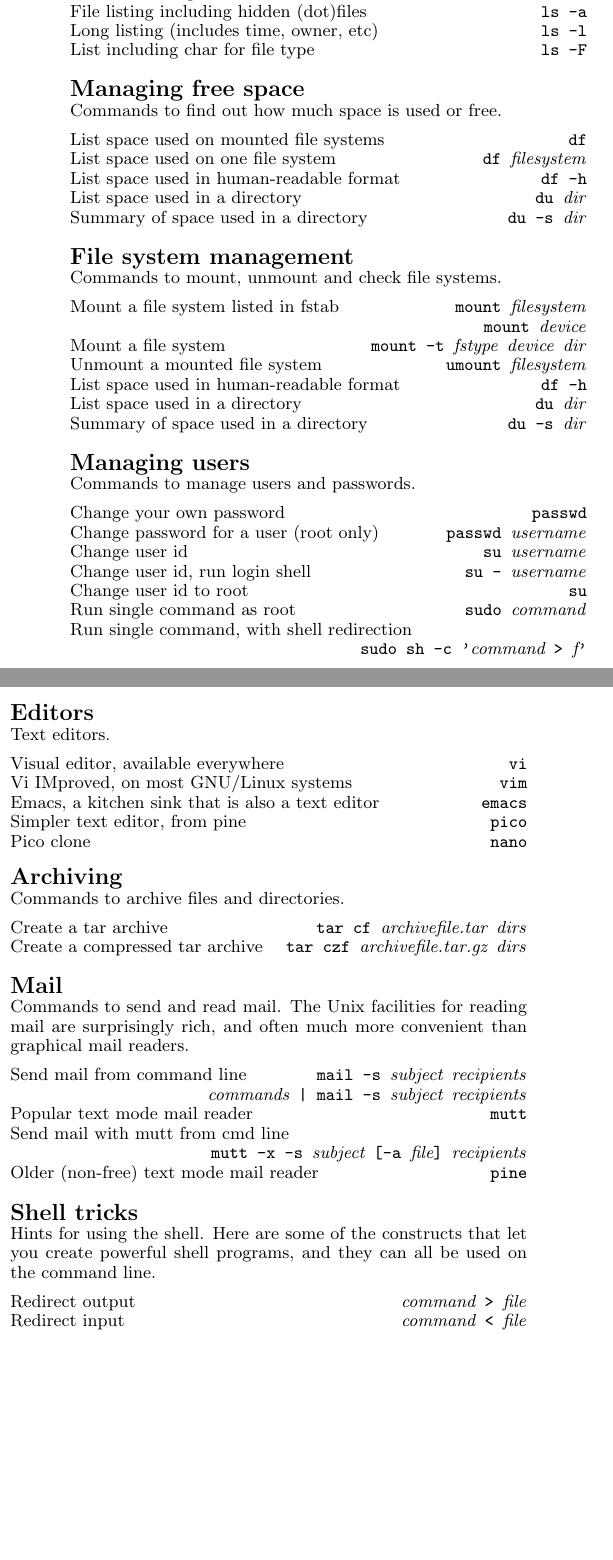
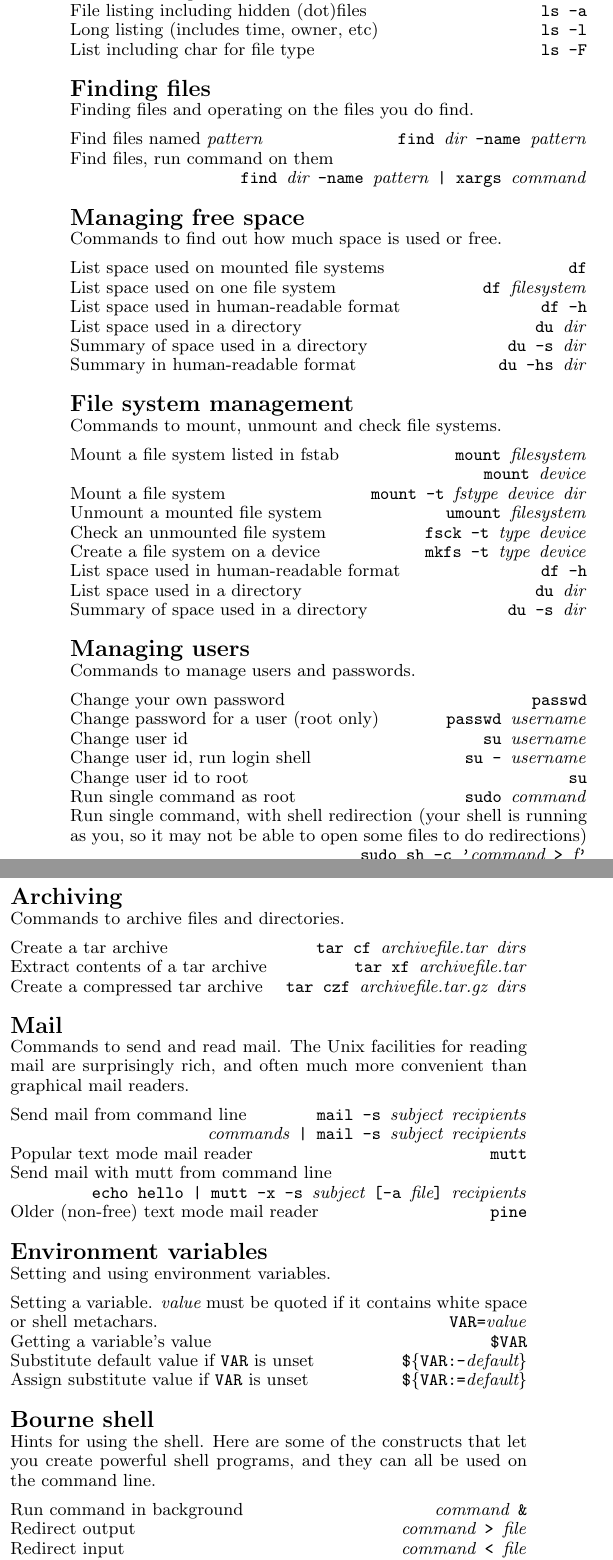
Before and after one commit to russells/makediary, a LaTeX document (eps/unix-ref.tex): two parts of the columns of the page, joined at a grey line, cut so that both start at the same text, the shorter picture padded with empty space. Compiled offline with pdfLaTeX.

Commit message:
More work on unix ref page.
- Expanded the unix ref page.

- Added a script to generate unix-ref.eps and show it, so I use that to view
  the output and it gets updated frequently.


git-archimport-id: russells@rlt.localnet--1/makediary--trunk--0.2.0--patch-8

```diff
--- a/eps/unix-ref.tex
+++ b/eps/unix-ref.tex
@@ -56,10 +57,20 @@ Moving around the file system.\par
 \vbox{\head{Directory listing}
 Listing files in your file system.\par
 \vskip 5pt
-\key{Basic file listing}{ls}
-\key{File listing including hidden (dot)files}{ls -a}
-\key{Long listing (includes time, owner, etc)}{ls -l}
-\key{List including char for file type}{ls -F}
+\cmd{Basic file listing}{ls}
+\cmd{File listing including hidden (dot)files}{ls -a}
+\cmd{Long listing (includes time, owner, etc)}{ls -l}
+\cmd{List including char for file type}{ls -F}
+}
+
+\vskip 10pt
+
+\vbox{\head{Finding files}
+Finding files and operating on the files you do find.\par
+\vskip 5pt
+\cmd{Find files named {\it pattern}}{find {\it dir} -name {\it pattern}}
+\cmd{Find files, run command on them\par}%
+{find {\it dir} -name {\it pattern} | xargs {\it command}}
 }
 
 \vskip 10pt
@@ -67,11 +78,12 @@ Listing files in your file system.\par
 \vbox{\head{Managing free space}
 Commands to find out how much space is used or free.\par
 \vskip 5pt
-\key{List space used on mounted file systems}{df}
-\key{List space used on one file system}{df \it filesystem}
-\key{List space used in human-readable format}{df -h}
-\key{List space used in a directory}{du \it dir}
-\key{Summary of space used in a directory}{du -s \it dir}
+\cmd{List space used on mounted file systems}{df}
+\cmd{List space used on one file system}{df \it filesystem}
+\cmd{List space used in human-readable format}{df -h}
+\cmd{List space used in a directory}{du \it dir}
+\cmd{Summary of space used in a directory}{du -s \it dir}
+\cmd{Summary in human-readable format}{du -hs \it dir}
 }
 
 \vskip 10pt
@@ -79,13 +91,15 @@ Commands to find out how much space is used or free.\par
 \vbox{\head{File system management}
 Commands to mount, unmount and check file systems.\par
 \vskip 5pt
-\key{Mount a file system listed in fstab}{mount \it filesystem}
-\key{}{mount \it device}
-\key{Mount a file system}{mount -t {\it fstype} {\it device} {\it dir}}
-\key{Unmount a mounted file system}{umount \it filesystem}
-\key{List space used in human-readable format}{df -h}
-\key{List space used in a directory}{du \it dir}
-\key{Summary of space used in a directory}{du -s \it dir}
+\cmd{Mount a file system listed in fstab}{mount \it filesystem}
+\cmd{}{mount \it device}
+\cmd{Mount a file system}{mount -t {\it fstype} {\it device} {\it dir}}
+\cmd{Unmount a mounted file system}{umount \it filesystem}
+\cmd{Check an unmounted file system}{fsck -t {\it type} {\it device}}
+\cmd{Create a file system on a device}{mkfs -t {\it type} {\it device}}
+\cmd{List space used in human-readable format}{df -h}
+\cmd{List space used in a directory}{du \it dir}
+\cmd{Summary of space used in a directory}{du -s \it dir}
 }
 
 \vskip 10pt
@@ -93,13 +107,15 @@ Commands to mount, unmount and check file systems.\par
 \vbox{\head{Managing users}
 Commands to manage users and passwords.\par
 \vskip 5pt
-\key{Change your own password}{passwd}
-\key{Change password for a user (root only)}{passwd \it username}
-\key{Change user id}{su \it username}
-\key{Change user id, run login shell}{su - \it username}
-\key{Change user id to root}{su}
-\key{Run single command as root}{sudo \it command}
-\key{Run single command, with shell redirection\par}{sudo sh -c '{\it command} > {\it f}'}
+\cmd{Change your own password}{passwd}
+\cmd{Change password for a user (root only)}{passwd \it username}
+\cmd{Change user id}{su \it username}
+\cmd{Change user id, run login shell}{su - \it username}
+\cmd{Change user id to root}{su}
+\cmd{Run single command as root}{sudo \it command}
+\cmd{Run single command, with shell redirection (your shell is running as you,
+so it may not be able to open some files to do redirections)\par}%
+{sudo sh -c '{\it command} > {\it f}'}
 }
 
 \vskip 10pt
@@ -119,8 +135,9 @@ Text editors.\par
 \vbox{\head{Archiving}
 Commands to archive files and directories.\par
 \vskip 5pt
-\key{Create a tar archive}{tar cf {\it archivefile.tar} {\it dirs}}
-\key{Create a compressed tar archive}{tar czf {\it archivefile.tar.gz} {\it dirs}}
+\cmd{Create a tar archive}{tar cf {\it archivefile.tar} {\it dirs}}
+\cmd{Extract contents of a tar archive}{tar xf {\it archivefile.tar}}
+\cmd{Create a compressed tar archive}{tar czf {\it archivefile.tar.gz} {\it dirs}}
 }
 
 \vskip 10pt
@@ -130,38 +147,56 @@ Commands to send and read mail.  The Unix facilities for reading mail are
 surprisingly rich, and often much more convenient than graphical mail
 readers.\par
 \vskip 5pt
-\key{Send mail from command line}{mail -s {\it subject} {\it recipients}}
-\key{}{{\it commands} | mail -s {\it subject} {\it recipients}}
-\key{Popular text mode mail reader}{mutt}
-\key{Send mail with mutt from cmd line\par}%
-{mutt -x -s {\it subject} [-a {\it file}] {\it recipients}}
-\key{Older (non-free) text mode mail reader}{pine}
+\cmd{Send mail from command line}{mail -s {\it subject} {\it recipients}}
+\cmd{}{{\it commands} | mail -s {\it subject} {\it recipients}}
+\cmd{Popular text mode mail reader}{mutt}
+\cmd{Send mail with mutt from command line\par}%
+{echo hello | mutt -x -s {\it subject} [-a {\it file}] {\it recipients}}
+\cmd{Older (non-free) text mode mail reader}{pine}
 }
 
 \vskip 10pt
 
-\vbox{\head{Shell tricks}
-Hints for using the shell.  Here are some of the constructs that let you create
-powerful shell programs, and they can all be used on the command line.\par
+\vbox{\head{Environment variables}
+Setting and using environment variables.\par
 \vskip 5pt
-\key{Redirect output}{{\it command} > {\it file}}
-\key{Redirect input}{{\it command} < {\it file}}
-\key{Redirect output and error output}{{\it command} >{\it file} 2>\&1}
-\key{Run command2 only if command1 succeeds (0 exit status)\par}%
-{{\it command1} \&\& {\it command2}}
-\key{Run command2 only if command1 fails (non-0 exit status)\par}%
-{{\it command1} || {\it command2}}
-\key{Force a command to succeed}{{\it command} || :}
-\key{Run commands in subshell}{( {\it commands} )}
-\key{Pipe between two subshells}{( {\it commands} ) | ( {\it commands} )}
+\cmd{Setting a variable.  {\it value} must be quoted if it contains white space
+or shell metachars.}{VAR={\it value}}
+\cmd{Getting a variable's value}{\$VAR}
+\cmd{Substitute default value if {\tt VAR} is unset}{\$\{VAR:-{\it default}\}}
+\cmd{Assign substitute value if {\tt VAR} is unset}{\$\{VAR:={\it default}\}}
 }
 
 \vskip 10pt
 
-\vbox{\head{Shell programming}
+\vbox{\head{Bourne shell}
+Hints for using the shell.  Here are some of the constructs that let you create
+powerful shell programs, and they can all be used on the command line.\par
+\vskip 5pt
+\cmd{Run command in background}{{\it command} \&}
+\cmd{Redirect output}{{\it command} > {\it file}}
+\cmd{Redirect input}{{\it command} < {\it file}}
+\cmd{Redirect output and error output}{{\it command} >{\it file} 2>\&1}
+\cmd{Run command2 only if command1 succeeds (0 exit status)\par}%
+{{\it command1} \&\& {\it command2}}
+\cmd{Run command2 only if command1 fails (non-0 exit status)\par}%
+{{\it command1} || {\it command2}}
+\cmd{Force a command to succeed}{{\it command} || :}
+\cmd{Run commands in subshell}{( {\it commands} )}
+\cmd{Pipe between two subshells}{( {\it commands} ) | ( {\it commands} )}
+\cmd{Substitute command output}{` {\it command} ` {\rm or} \$( {\it command} )}
+\cmd{Shell arithmetic}{\$((3*4))}
+\cmd{}{p=7 ; echo \$((p+9))}
+}
+
+\vskip 10pt
+
+\vbox{\head{Bourne shell programming}
 More shell programming constructs.  These are mostly useful in scripts, but
-they can also be used on the command line.
+they can also be used on the command line.  (PS Don't use the C shell for shell
+programming.)
 \vskip 5pt
-\key{Conditional code with test\par}{if [ {\it test} ] ; then {\it commands} ; done}
-\key{Tests:}{}
-\key{Name exists and is a file}{-f {\it name}}
+\cmd{Conditional code with test\par}{if [ {\it test} ] ; then {\it commands} ; done}
+\cmd{Tests:}{}
+\cmd{Name exists and is a file}{-f {\it name}}
+\cmd{File or directory is readable}{-r {\it file}}
```
Also changed, not shown: eps/unix-ref.eps, eps/unix-ref.tex (175 more changed lines), 1 other file.
